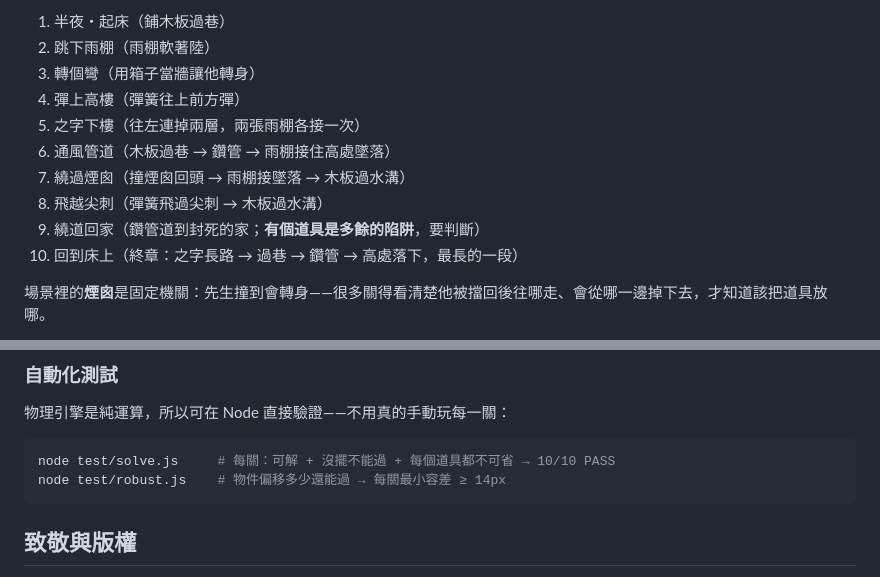
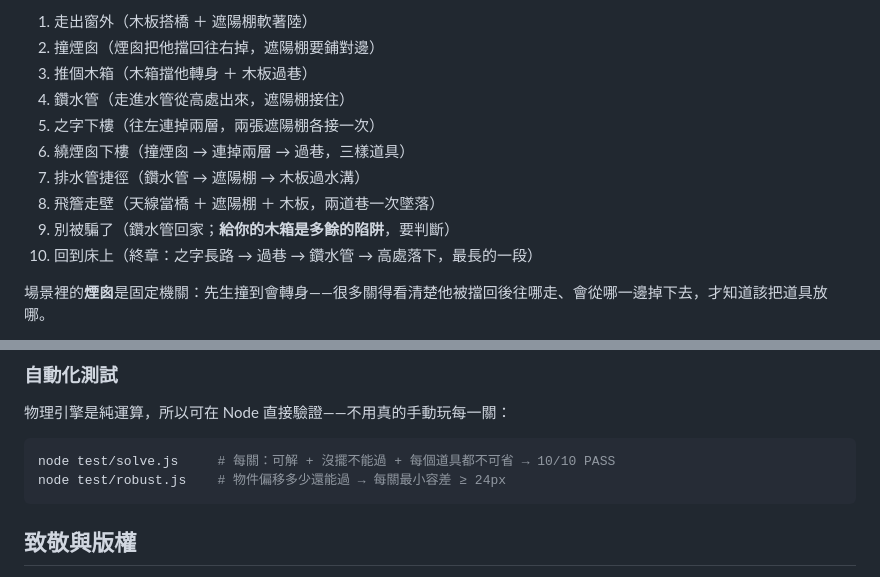
Before and after one commit to KevinChen0718/100-days-vibe-coding, a Markdown page: day-001-sleepwalker/README.md, 2 parts joined by grey strips. GitHub-like rendering.

````diff
--- a/day-001-sleepwalker/README.md
+++ b/day-001-sleepwalker/README.md
@@ -51,14 +52,14 @@ open index.html        # macOS
 
-1. 半夜・起床（鋪木板過巷）
-2. 跳下雨棚（雨棚軟著陸）
-3. 轉個彎（用箱子當牆讓他轉身）
-4. 彈上高樓（彈簧往上前方彈）
-5. 之字下樓（往左連掉兩層，兩張雨棚各接一次）
-6. 通風管道（木板過巷 → 鑽管 → 雨棚接住高處墜落）
-7. 繞過煙囪（撞煙囪回頭 → 雨棚接墜落 → 木板過水溝）
-8. 飛越尖刺（彈簧飛過尖刺 → 木板過水溝）
-9. 繞道回家（鑽管道到封死的家；**有個道具是多餘的陷阱**，要判斷）
-10. 回到床上（終章：之字長路 → 過巷 → 鑽管 → 高處落下，最長的一段）
+1. 走出窗外（木板搭橋 ＋ 遮陽棚軟著陸）
+2. 撞煙囪（煙囪把他擋回往右掉，遮陽棚要鋪對邊）
+3. 推個木箱（木箱擋他轉身 ＋ 木板過巷）
+4. 鑽水管（走進水管從高處出來，遮陽棚接住）
+5. 之字下樓（往左連掉兩層，兩張遮陽棚各接一次）
+6. 繞煙囪下樓（撞煙囪 → 連掉兩層 → 過巷，三樣道具）
+7. 排水管捷徑（鑽水管 → 遮陽棚 → 木板過水溝）
+8. 飛簷走壁（天線當橋 ＋ 遮陽棚 ＋ 木板，兩道巷一次墜落）
+9. 別被騙了（鑽水管回家；**給你的木箱是多餘的陷阱**，要判斷）
+10. 回到床上（終章：之字長路 → 過巷 → 鑽水管 → 高處落下，最長的一段）
 
 場景裡的**煙囪**是固定機關：先生撞到會轉身——很多關得看清楚他被擋回後往哪走、會從哪一邊掉下去，才知道該把道具放哪。
 
@@ -93,7 +94,7 @@ day-001-sleepwalker/
 
 ```bash
 node test/solve.js     # 每關：可解 + 沒擺不能過 + 每個道具都不可省 → 10/10 PASS
-node test/robust.js    # 物件偏移多少還能過 → 每關最小容差 ≥ 14px
+node test/robust.js    # 物件偏移多少還能過 → 每關最小容差 ≥ 24px
 ```
 
 ## 致敬與版權
````
Also changed, not shown: other parts of day-001-sleepwalker/README.md (+14 -13 lines), README.md (+1 -1 lines), day-001-sleepwalker/assets/screenshot.png, day-001-sleepwalker/assets/screenshot2.png, day-001-sleepwalker/assets/title.png, 5 other files.
